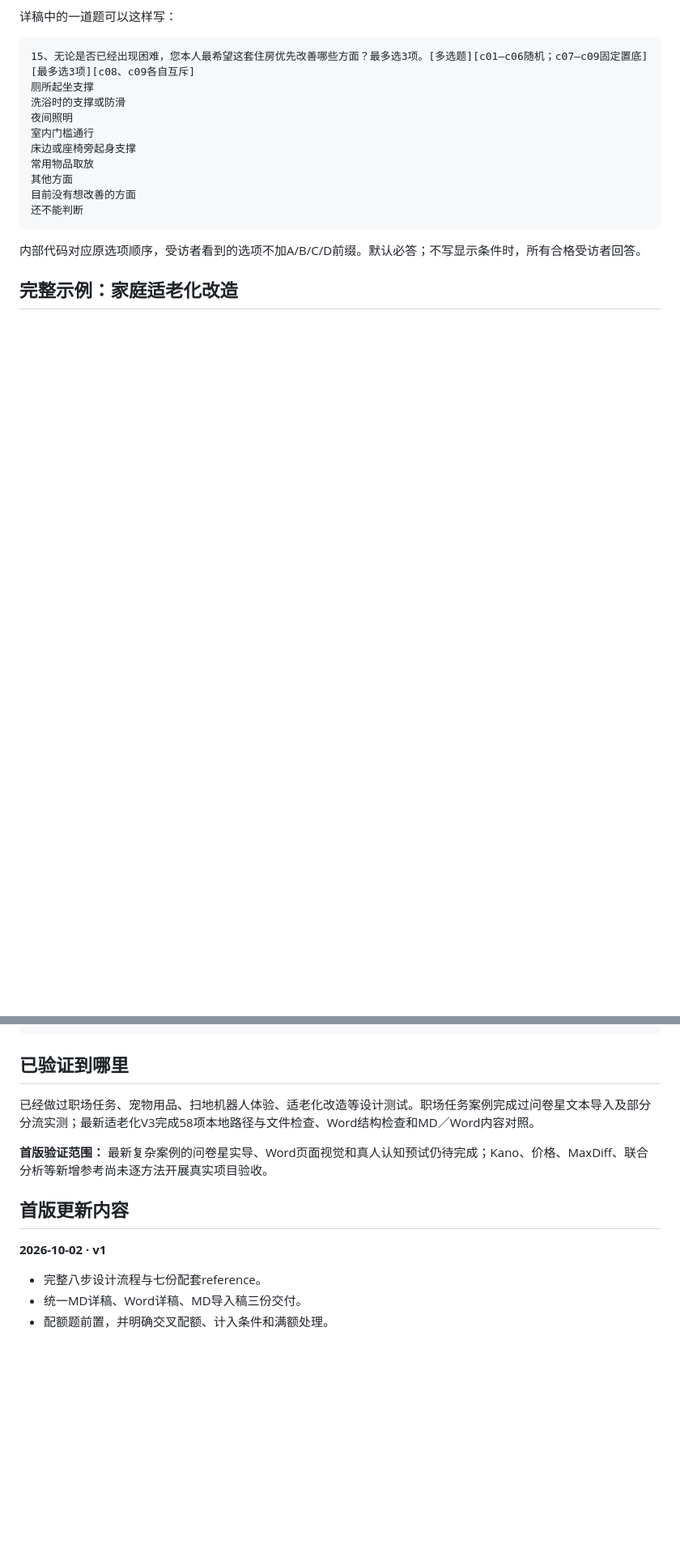
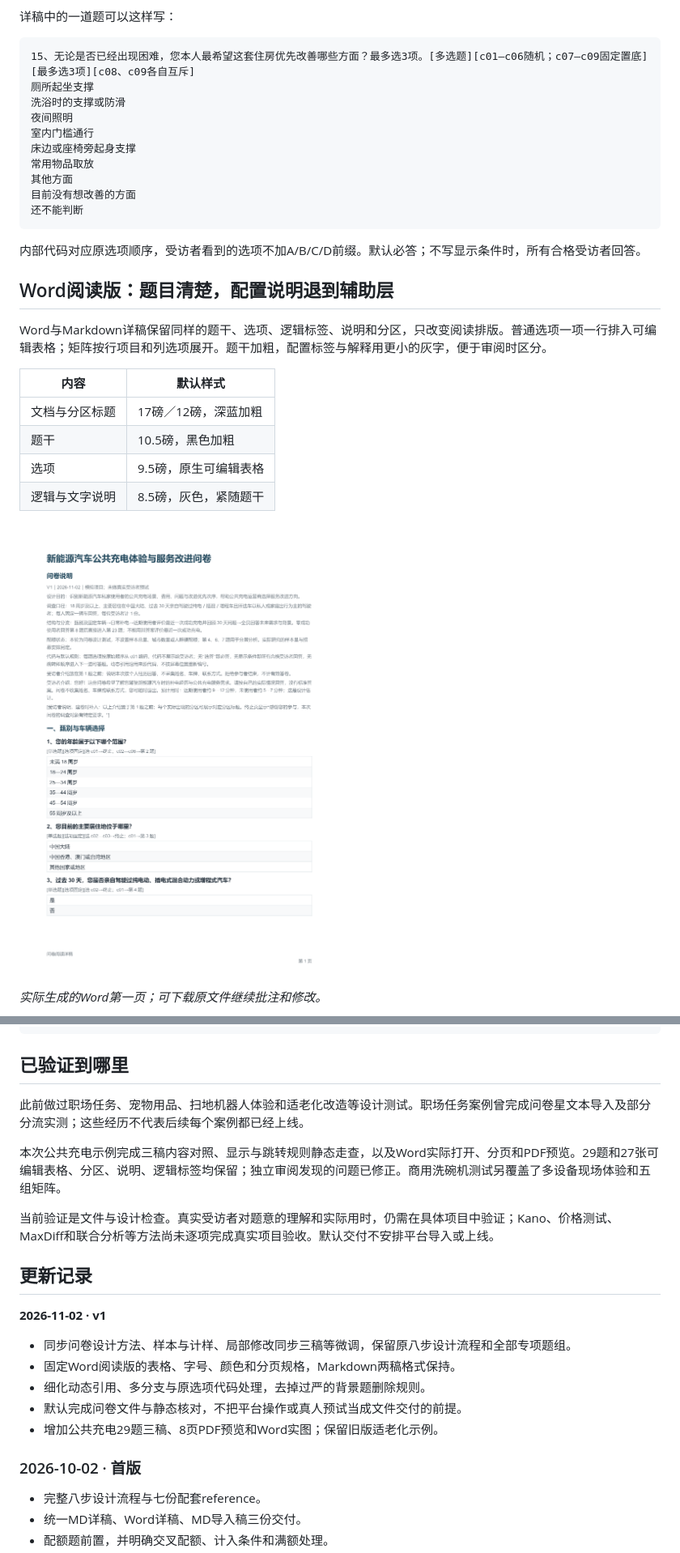
Before and after one commit to hexiaofeier/hehe-survey-question-design, a Markdown page: README.md, 2 parts joined by grey strips. Shown at 81% size. Rendered like a GitHub page; pictures changed too: docs/images/public-charging-word-01.png (added); blank space fills up the shorter version.

```diff
--- a/README.md
+++ b/README.md
@@ -125,4 +139,18 @@ flowchart LR
 
 内部代码对应原选项顺序，受访者看到的选项不加A/B/C/D前缀。默认必答；不写显示条件时，所有合格受访者回答。
 
-## 完整示例：家庭适老化改造
+## Word阅读版：题目清楚，配置说明退到辅助层
+
+Word与Markdown详稿保留同样的题干、选项、逻辑标签、说明和分区，只改变阅读排版。普通选项一项一行排入可编辑表格；矩阵按行项目和列选项展开。题干加粗，配置标签与解释用更小的灰字，便于审阅时区分。
+
+| 内容 | 默认样式 |
+|---|---|
+| 文档与分区标题 | 17磅／12磅，深蓝加粗 |
+| 题干 | 10.5磅，黑色加粗 |
+| 选项 | 9.5磅，原生可编辑表格 |
+| 逻辑与文字说明 | 8.5磅，灰色，紧随题干 |
+
+![公共充电问卷Word实际页面：说明、甄别与表格选项](docs/images/public-charging-word-01.png)
+
+*实际生成的Word第一页；可下载原文件继续批注和修改。*
+
@@ -196,13 +249,23 @@ git clone https://github.com/hexiaofeier/hehe-survey-question-design.git
 
 ## 已验证到哪里
 
-已经做过职场任务、宠物用品、扫地机器人体验、适老化改造等设计测试。职场任务案例完成过问卷星文本导入及部分分流实测；最新适老化V3完成58项本地路径与文件检查、Word结构检查和MD／Word内容对照。
+此前做过职场任务、宠物用品、扫地机器人体验和适老化改造等设计测试。职场任务案例曾完成问卷星文本导入及部分分流实测；这些经历不代表后续每个案例都已经上线。
 
-**首版验证范围：** 最新复杂案例的问卷星实导、Word页面视觉和真人认知预试仍待完成；Kano、价格、MaxDiff、联合分析等新增参考尚未逐方法开展真实项目验收。
+本次公共充电示例完成三稿内容对照、显示与跳转规则静态走查，以及Word实际打开、分页和PDF预览。29题和27张可编辑表格、分区、说明、逻辑标签均保留；独立审阅发现的问题已修正。商用洗碗机测试另覆盖了多设备现场体验和五组矩阵。
 
-## 首版更新内容
+当前验证是文件与设计检查。真实受访者对题意的理解和实际用时，仍需在具体项目中验证；Kano、价格测试、MaxDiff和联合分析等方法尚未逐项完成真实项目验收。默认交付不安排平台导入或上线。
 
-**2026-10-02 · v1**
+## 更新记录
+
+**2026-11-02 · v1**
+
+- 同步问卷设计方法、样本与计样、局部修改同步三稿等微调，保留原八步设计流程和全部专项题组。
+- 固定Word阅读版的表格、字号、颜色和分页规格，Markdown两稿格式保持。
+- 细化动态引用、多分支与原选项代码处理，去掉过严的背景题删除规则。
+- 默认完成问卷文件与静态核对，不把平台操作或真人预试当成文件交付的前提。
+- 增加公共充电29题三稿、8页PDF预览和Word实图；保留旧版适老化示例。
+
+### 2026-10-02 · 首版
 
 - 完整八步设计流程与七份配套reference。
 - 统一MD详稿、Word详稿、MD导入稿三份交付。
```
Also changed, not shown: other parts of README.md (+48 -8 lines), docs/updates-2026.11.02.md (added, +20 -0 lines), examples/public-charging/questionnaire-design.md (added, +281 -0 lines), examples/public-charging/questionnaire-import.md (added, +235 -0 lines), skills/hehe-survey-question-design/SKILL.md (+11 -9 lines), docs/images/public-charging-word-05.png (added), 10 other files.
